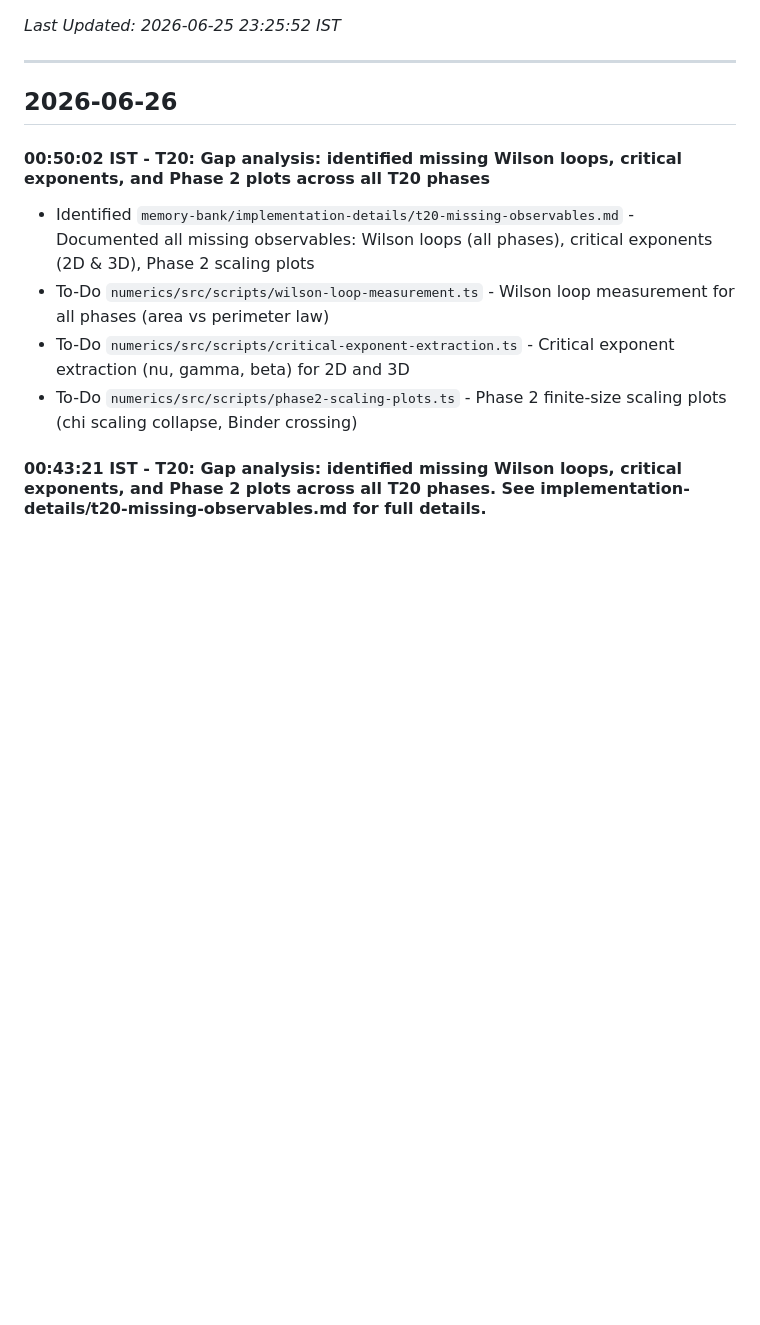
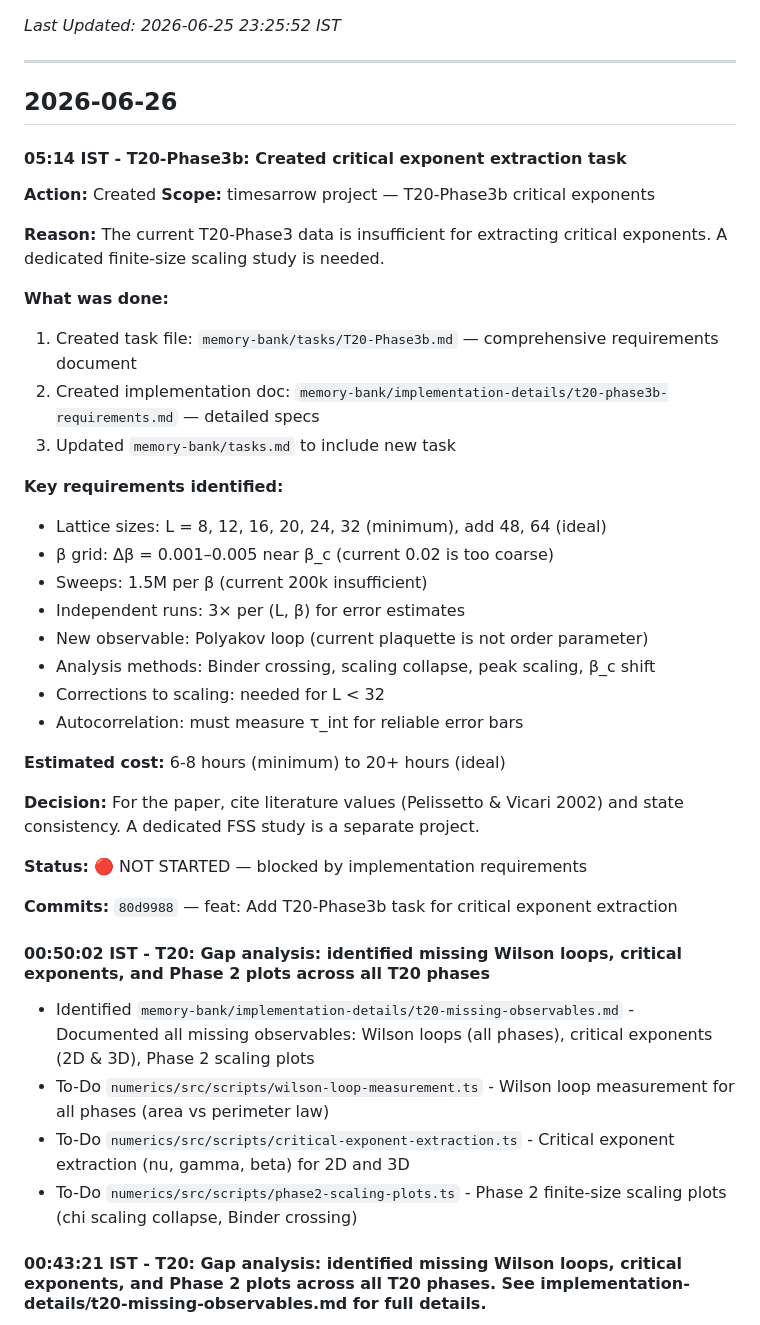
Before and after one commit to space-cadet/timesarrow, a Markdown page: memory-bank/edit_history.md, the part around the change. GitHub-like rendering; blank space fills up the shorter version.

Commit message:
docs: Add edit history entry for T20-Phase3b task creation

```diff
--- a/memory-bank/edit_history.md
+++ b/memory-bank/edit_history.md
@@ -5,6 +5,36 @@
 ---
 
 ## 2026-06-26
+
+#### 05:14 IST - T20-Phase3b: Created critical exponent extraction task
+
+**Action:** Created
+**Scope:** timesarrow project — T20-Phase3b critical exponents
+
+**Reason:** The current T20-Phase3 data is insufficient for extracting critical exponents. A dedicated finite-size scaling study is needed.
+
+**What was done:**
+1. Created task file: `memory-bank/tasks/T20-Phase3b.md` — comprehensive requirements document
+2. Created implementation doc: `memory-bank/implementation-details/t20-phase3b-requirements.md` — detailed specs
+3. Updated `memory-bank/tasks.md` to include new task
+
+**Key requirements identified:**
+- Lattice sizes: L = 8, 12, 16, 20, 24, 32 (minimum), add 48, 64 (ideal)
+- β grid: Δβ = 0.001–0.005 near β_c (current 0.02 is too coarse)
+- Sweeps: 1.5M per β (current 200k insufficient)
+- Independent runs: 3× per (L, β) for error estimates
+- New observable: Polyakov loop (current plaquette is not order parameter)
+- Analysis methods: Binder crossing, scaling collapse, peak scaling, β_c shift
+- Corrections to scaling: needed for L < 32
+- Autocorrelation: must measure τ_int for reliable error bars
+
+**Estimated cost:** 6-8 hours (minimum) to 20+ hours (ideal)
+
+**Decision:** For the paper, cite literature values (Pelissetto & Vicari 2002) and state consistency. A dedicated FSS study is a separate project.
+
+**Status:** 🔴 NOT STARTED — blocked by implementation requirements
+
+**Commits:** `80d9988` — feat: Add T20-Phase3b task for critical exponent extraction
 
 #### 00:50:02 IST - T20: Gap analysis: identified missing Wilson loops, critical exponents, and Phase 2 plots across all T20 phases
 - Identified `memory-bank/implementation-details/t20-missing-observables.md` - Documented all missing observables: Wilson loops (all phases), critical exponents (2D & 3D), Phase 2 scaling plots
```
